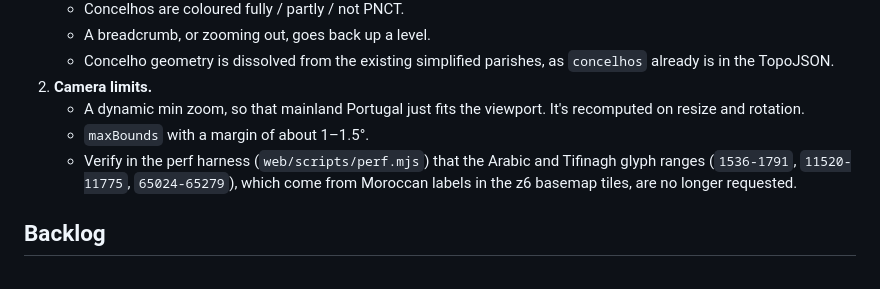
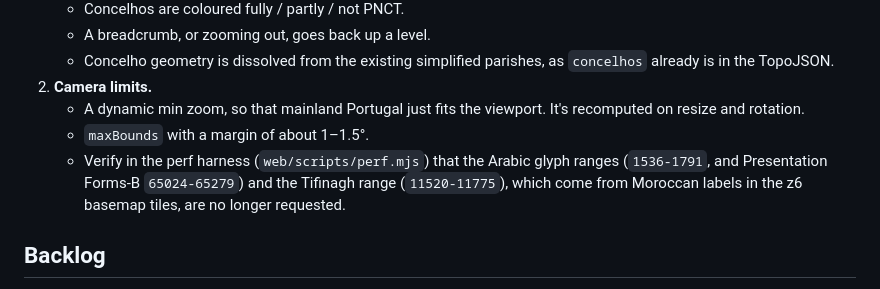
Before and after one commit to singledev-eu/pnct-map, a Markdown page: docs/ROADMAP.md, the part around the change. Drawn GitHub-style.

```diff
--- a/docs/ROADMAP.md
+++ b/docs/ROADMAP.md
@@ -28,7 +28,7 @@ Release `v0.1.0` (2026-10-12) covers all of the above; see [CHANGELOG.md](../CHA
 2. **Camera limits.**
    - A dynamic min zoom, so that mainland Portugal just fits the viewport. It's recomputed on resize and rotation.
    - `maxBounds` with a margin of about 1–1.5°.
-   - Verify in the perf harness (`web/scripts/perf.mjs`) that the Arabic and Tifinagh glyph ranges (`1536-1791`, `11520-11775`, `65024-65279`), which come from Moroccan labels in the z6 basemap tiles, are no longer requested.
+   - Verify in the perf harness (`web/scripts/perf.mjs`) that the Arabic glyph ranges (`1536-1791`, and Presentation Forms-B `65024-65279`) and the Tifinagh range (`11520-11775`), which come from Moroccan labels in the z6 basemap tiles, are no longer requested.
 
 ## Backlog
 
```
Also changed, not shown: README.md (+1 -0 lines), docs/reports/session-2026-10-12.md (added, +67 -0 lines).
